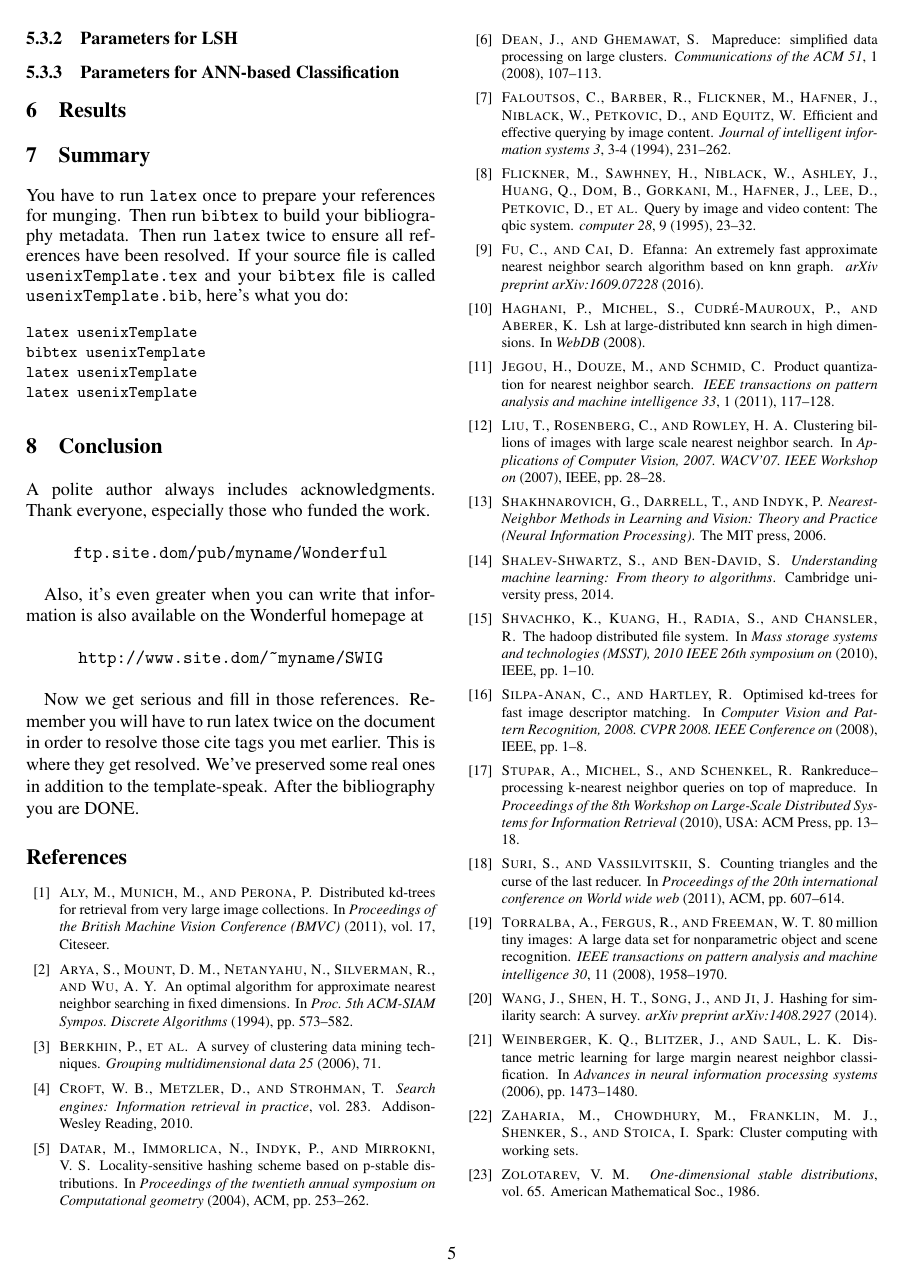
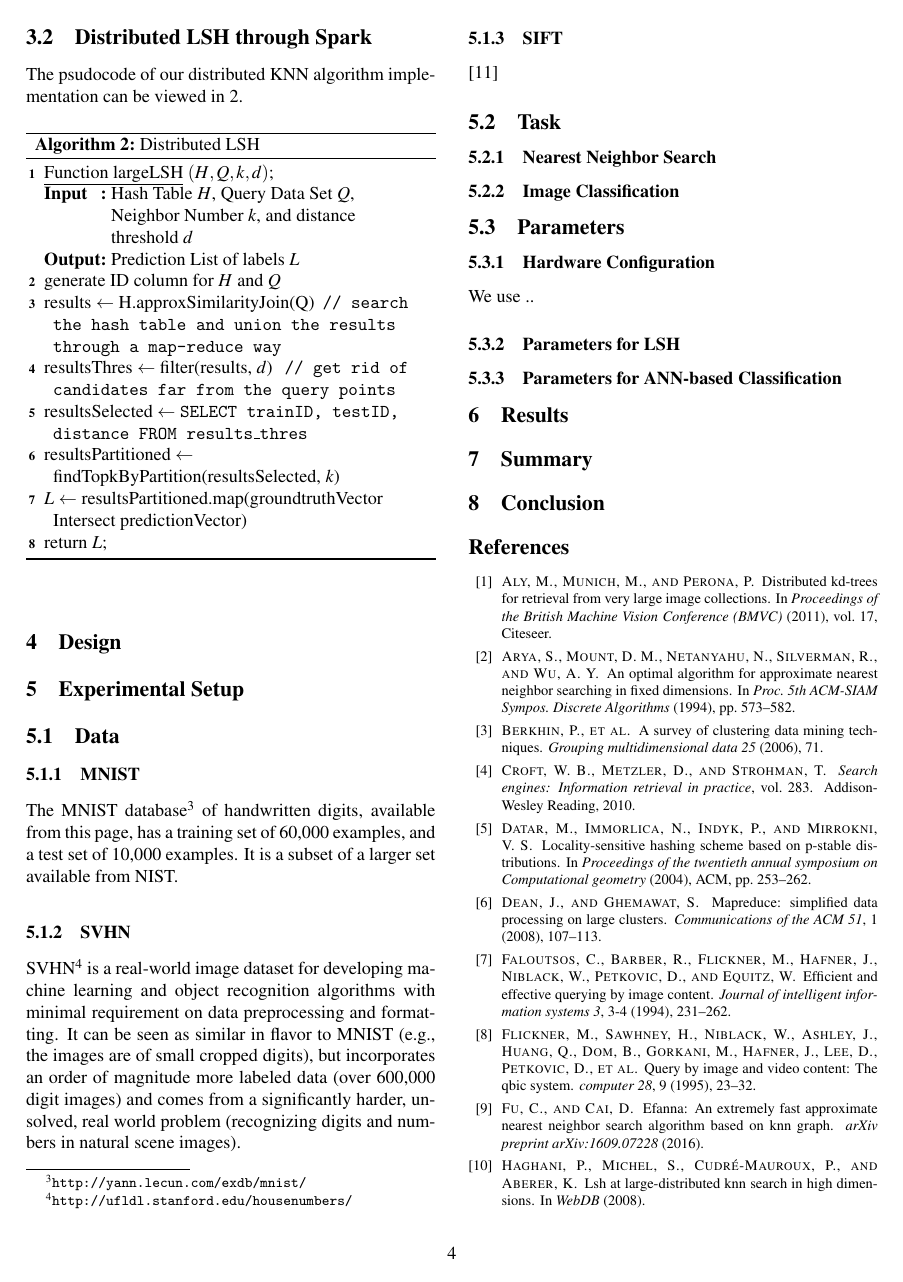
Before and after one commit to Victor0118/largeLSH, a LaTeX document (paper/largelsh.tex): page 5 of 5 before the commit and page 4 of 5 after it. Compiled offline with pdfLaTeX; a LaTeX package or settings file that is missing is left out.

Commit message:
Delete placeholder sections

```diff
--- a/paper/largelsh.tex
+++ b/paper/largelsh.tex
@@ -404,7 +356,11 @@ The psudocode of our distributed KNN algorithm implementation can be viewed in \
 	\label{knn}
 \end{algorithm}
 
+\section{Design}
+
 \section{Experimental Setup}
+
+
 
 \subsection{Data}
 \subsubsection{MNIST}
@@ -430,41 +386,9 @@ We use ..
 
 \section{Summary}
 
-You have to run {\tt latex} once to prepare your references for
-munging.  Then run {\tt bibtex} to build your bibliography metadata.
-Then run {\tt latex} twice to ensure all references have been resolved.
-If your source file is called {\tt usenixTemplate.tex} and your {\tt
-  bibtex} file is called {\tt usenixTemplate.bib}, here's what you do:
-{\tt \small
-\begin{verbatim}
-latex usenixTemplate
-bibtex usenixTemplate
-latex usenixTemplate
-latex usenixTemplate
-\end{verbatim}
-}
 
 \section{Conclusion}
 
-A polite author always includes acknowledgments.  Thank everyone,
-especially those who funded the work.
-
-\begin{center}
-{\tt ftp.site.dom/pub/myname/Wonderful}\\
-\end{center}
-
-Also, it's even greater when you can write that information is also
-available on the Wonderful homepage at
-
-\begin{center}
-{\tt http://www.site.dom/\~{}myname/SWIG}
-\end{center}
-
-Now we get serious and fill in those references.  Remember you will
-have to run latex twice on the document in order to resolve those
-cite tags you met earlier.  This is where they get resolved.
-We've preserved some real ones in addition to the template-speak.
-After the bibliography you are DONE.
 
 {\footnotesize \bibliographystyle{acm}
 \bibliography{bibliography.bib}}
```
Also changed, not shown: paper/largelsh.tex (48 more changed lines).
